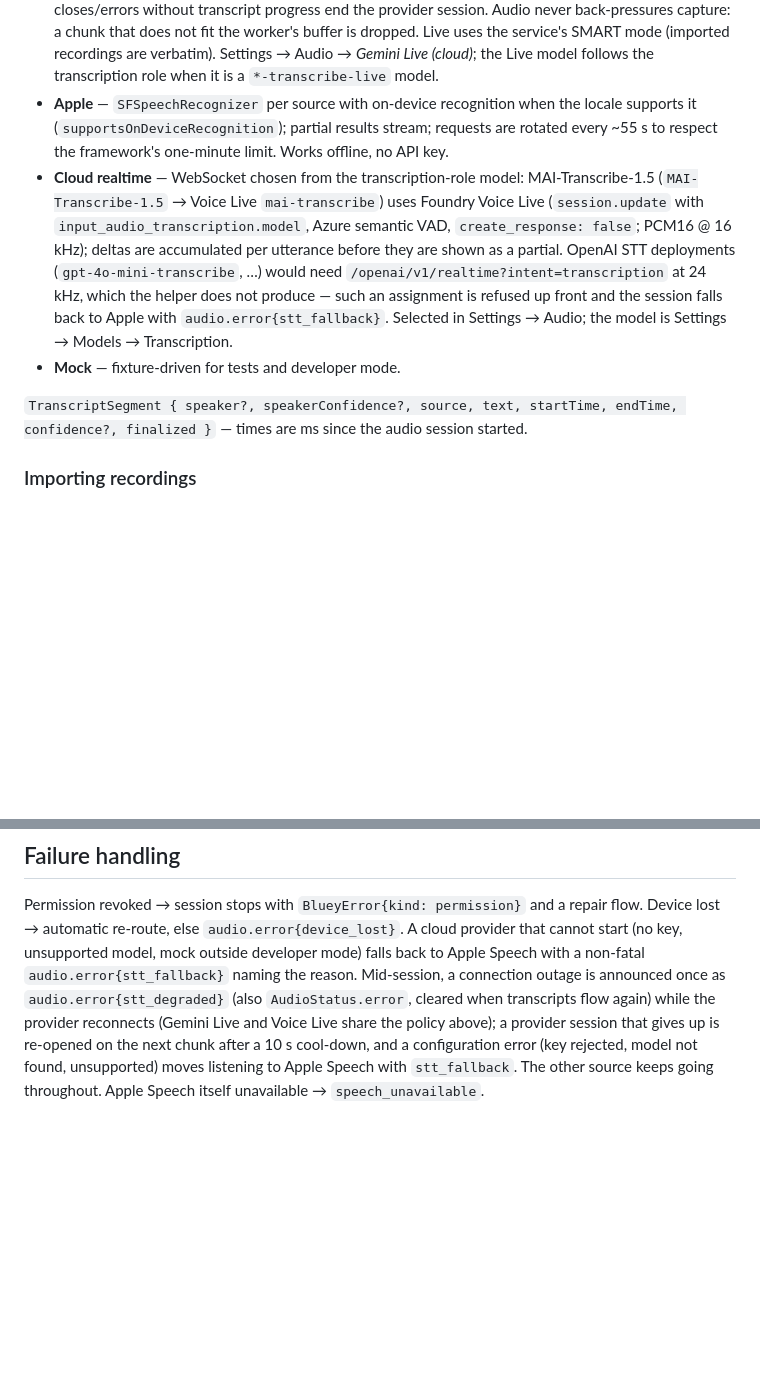
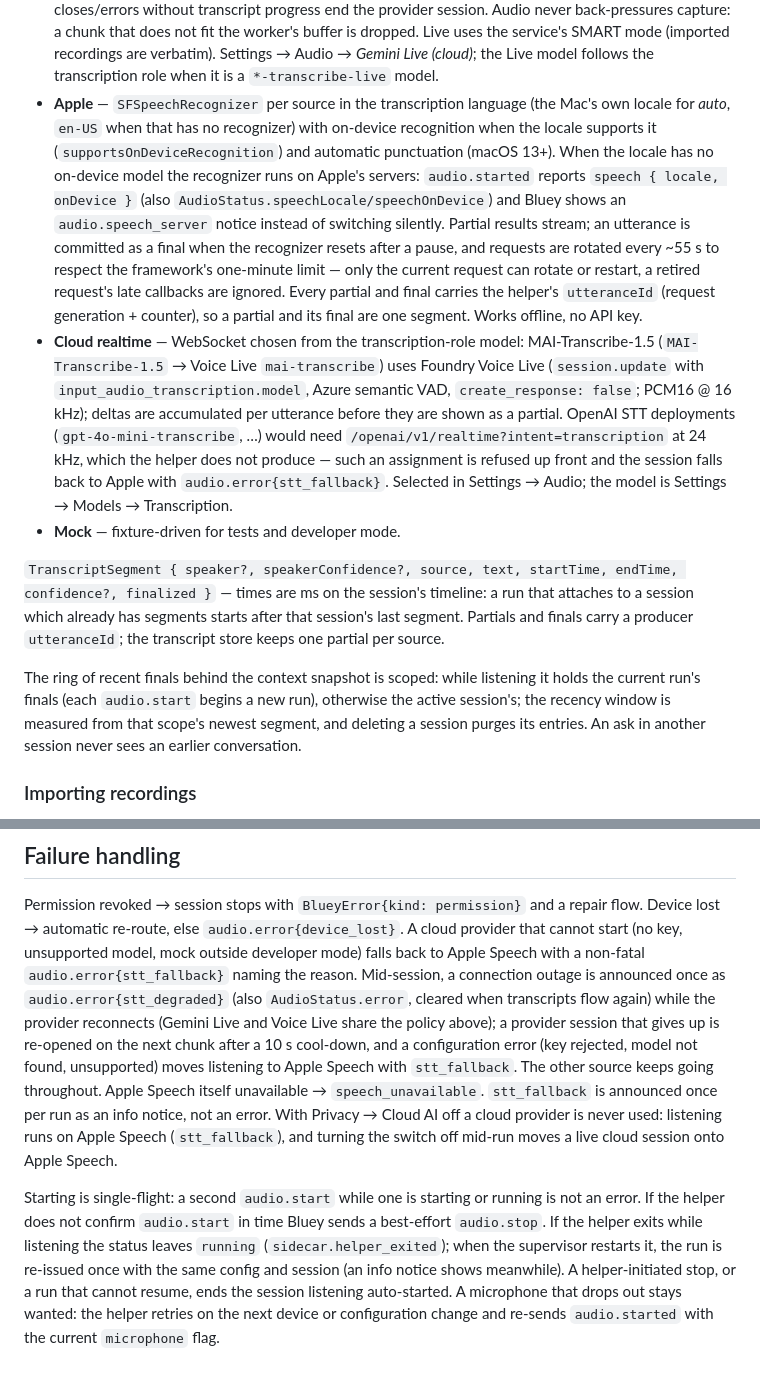
Before and after one commit to bloxy-studios/bluey, a Markdown page: docs/AUDIO_ARCHITECTURE.md, 2 parts joined by grey strips. Drawn GitHub-style; blank space fills up the shorter version.

Commit message:
docs(audio): describe the scoped transcript ring, Apple Speech route and helper recovery
Covers the behaviour changed in this workstream: run/session-scoped ring and
session purge (CTX-004), session timeline offsets (DATA-008), utterance ids
(UX-010), Apple Speech locale/on-device reporting and utterance commits
(MAC-002, MAC-003, MAC-007), stt_fallback as a once-per-run notice (UX-023),
the Privacy → Cloud AI gate (SEC-003), single-flight start and start timeout
(LIVE-007, MAC-009), helper exit/restart handling (MAC-004, UX-041) and the
wanted microphone (MAC-005).

Co-Authored-By: Claude Opus 5.5 (1M context) <noreply@anthropic.com>

```diff
--- a/docs/AUDIO_ARCHITECTURE.md
+++ b/docs/AUDIO_ARCHITECTURE.md
@@ -62,9 +62,17 @@ with the reason.
   the service's SMART mode (imported recordings are verbatim). Settings → Audio → *Gemini Live
   (cloud)*; the Live model follows the transcription role when it is a `*-transcribe-live`
   model.
-- **Apple** — `SFSpeechRecognizer` per source with on-device recognition when the
-  locale supports it (`supportsOnDeviceRecognition`); partial results stream; requests are
-  rotated every ~55 s to respect the framework's one-minute limit. Works offline, no API key.
+- **Apple** — `SFSpeechRecognizer` per source in the transcription language (the Mac's own
+  locale for *auto*, `en-US` when that has no recognizer) with on-device recognition when the
+  locale supports it (`supportsOnDeviceRecognition`) and automatic punctuation (macOS 13+).
+  When the locale has no on-device model the recognizer runs on Apple's servers: `audio.started`
+  reports `speech { locale, onDevice }` (also `AudioStatus.speechLocale/speechOnDevice`) and
+  Bluey shows an `audio.speech_server` notice instead of switching silently. Partial results
+  stream; an utterance is committed as a final when the recognizer resets after a pause, and
+  requests are rotated every ~55 s to respect the framework's one-minute limit — only the
+  current request can rotate or restart, a retired request's late callbacks are ignored. Every
+  partial and final carries the helper's `utteranceId` (request generation + counter), so a
+  partial and its final are one segment. Works offline, no API key.
 - **Cloud realtime** — WebSocket chosen from the transcription-role model:
   MAI-Transcribe-1.5 (`MAI-Transcribe-1.5` → Voice Live `mai-transcribe`) uses Foundry Voice Live
   (`session.update` with `input_audio_transcription.model`, Azure semantic VAD,
@@ -77,7 +85,14 @@ with the reason.
 - **Mock** — fixture-driven for tests and developer mode.
 
 `TranscriptSegment { speaker?, speakerConfidence?, source, text, startTime, endTime,
-confidence?, finalized }` — times are ms since the audio session started.
+confidence?, finalized }` — times are ms on the session's timeline: a run that attaches to a
+session which already has segments starts after that session's last segment. Partials and finals
+carry a producer `utteranceId`; the transcript store keeps one partial per source.
+
+The ring of recent finals behind the context snapshot is scoped: while listening it holds the
+current run's finals (each `audio.start` begins a new run), otherwise the active session's; the
+recency window is measured from that scope's newest segment, and deleting a session purges its
+entries. An ask in another session never sees an earlier conversation.
 
 ### Importing recordings
 
@@ -115,3 +130,15 @@ flow again) while the provider reconnects (Gemini Live and Voice Live share the
 a provider session that gives up is re-opened on the next chunk after a 10 s cool-down, and a
 configuration error (key rejected, model not found, unsupported) moves listening to Apple
 Speech with `stt_fallback`. The other source keeps going throughout. Apple Speech itself unavailable → `speech_unavailable`.
+`stt_fallback` is announced once per run as an info notice, not an error. With Privacy → Cloud AI
+off a cloud provider is never used: listening runs on Apple Speech (`stt_fallback`), and turning
+the switch off mid-run moves a live cloud session onto Apple Speech.
+
+Starting is single-flight: a second `audio.start` while one is starting or running is not an
+error. If the helper does not confirm `audio.start` in time Bluey sends a best-effort
+`audio.stop`. If the helper exits while listening the status leaves `running`
+(`sidecar.helper_exited`); when the supervisor restarts it, the run is re-issued once with the same
+config and session (an info notice shows meanwhile). A helper-initiated stop, or a run that cannot
+resume, ends the session listening auto-started. A microphone that drops out stays wanted: the
+helper retries on the next device or configuration change and re-sends `audio.started` with the
+current `microphone` flag.
```
